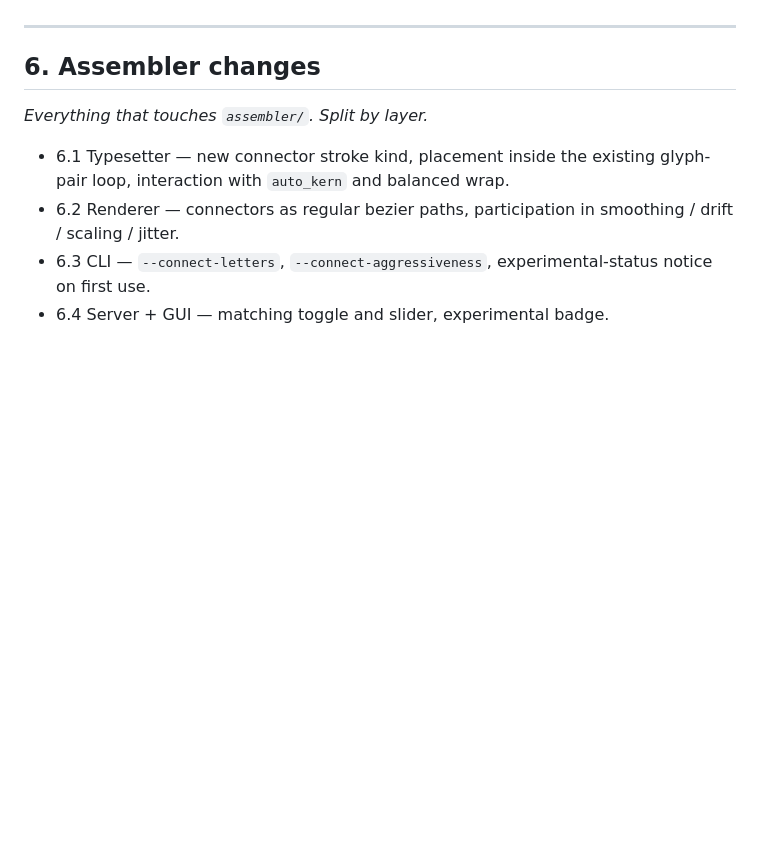
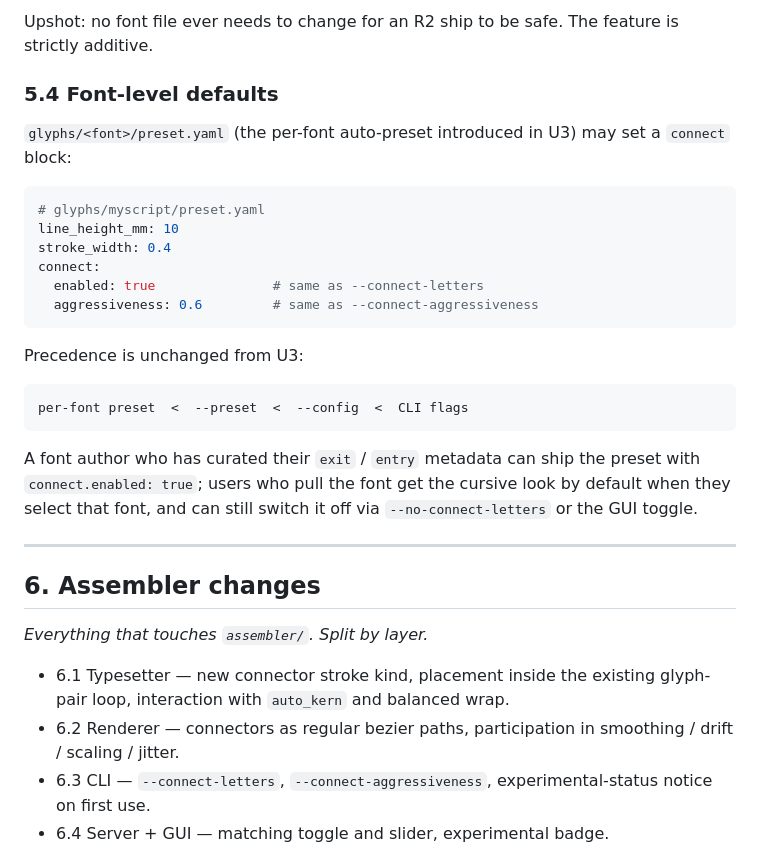
Before and after one commit to utrost/VHS, a Markdown page: docs/R2_CURSIVE_JOINING_PLAN.md, the part around one of its changes. Rendered like a GitHub page; blank space fills up the shorter version.

````diff
--- a/docs/R2_CURSIVE_JOINING_PLAN.md
+++ b/docs/R2_CURSIVE_JOINING_PLAN.md
@@ -364,3 +429,30 @@ the migration story for fonts captured before R2.*
+Upshot: no font file ever needs to change for an R2 ship to be safe.
+The feature is strictly additive.
+
+### 5.4 Font-level defaults
+
+`glyphs/<font>/preset.yaml` (the per-font auto-preset introduced in
+U3) may set a `connect` block:
+
+```yaml
+# glyphs/myscript/preset.yaml
+line_height_mm: 10
+stroke_width: 0.4
+connect:
+  enabled: true               # same as --connect-letters
+  aggressiveness: 0.6         # same as --connect-aggressiveness
+```
+
+Precedence is unchanged from U3:
+
+```
+per-font preset  <  --preset  <  --config  <  CLI flags
+```
+
+A font author who has curated their `exit` / `entry` metadata can
+ship the preset with `connect.enabled: true`; users who pull the font
+get the cursive look by default when they select that font, and can
+still switch it off via `--no-connect-letters` or the GUI toggle.
 
 ---
 
````
Also changed, not shown: other parts of docs/R2_CURSIVE_JOINING_PLAN.md (+72 -7 lines).
